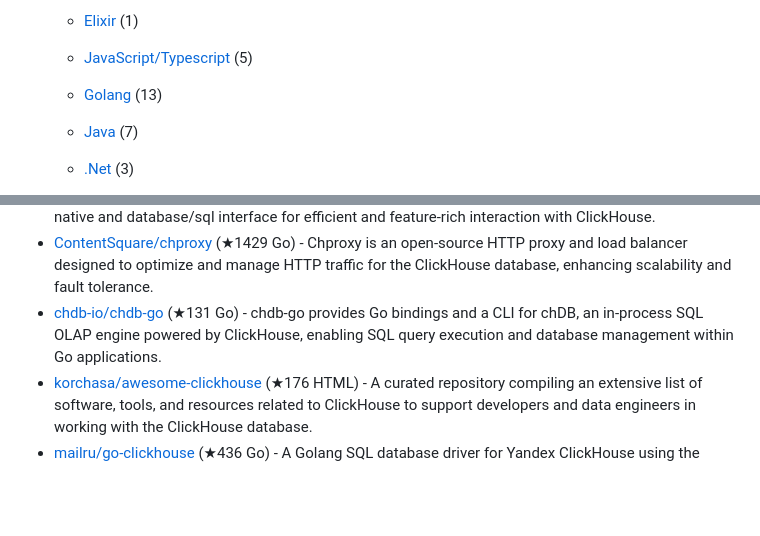
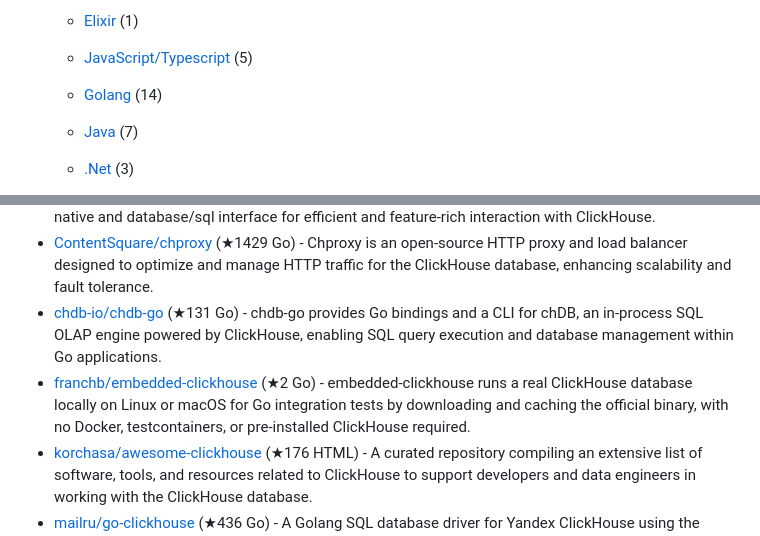
Before and after one commit to korchasa/awesome-clickhouse, a Markdown page: README.md, 2 parts joined by grey strips. Rendered like a GitHub page; blank space fills up the shorter version.

Commit message:
feat: add franchb/embedded-clickhouse to Golang section
Add embedded-clickhouse, a Go library for running a real ClickHouse
database locally in integration tests by downloading and caching the
official binary — no Docker, testcontainers, or pre-installed ClickHouse
required.

Co-Authored-By: Claude Sonnet 4.6 <noreply@anthropic.com>

```diff
--- a/README.md
+++ b/README.md
@@ -13,7 +13,7 @@ Table of Contents:
 
     - [JavaScript/Typescript](#javascript/typescript) (5)
 
-    - [Golang](#golang) (13)
+    - [Golang](#golang) (14)
 
     - [Java](#java) (7)
 
@@ -97,6 +97,7 @@ Table of Contents:
 - [ClickHouse/clickhouse-go](https://github.com/ClickHouse/clickhouse-go) (★3241 Go) - clickhouse-go is a Golang SQL database client providing a native and database/sql interface for efficient and feature-rich interaction with ClickHouse.
 - [ContentSquare/chproxy](https://github.com/ContentSquare/chproxy) (★1429 Go) - Chproxy is an open-source HTTP proxy and load balancer designed to optimize and manage HTTP traffic for the ClickHouse database, enhancing scalability and fault tolerance.
 - [chdb-io/chdb-go](https://github.com/chdb-io/chdb-go) (★131 Go) - chdb-go provides Go bindings and a CLI for chDB, an in-process SQL OLAP engine powered by ClickHouse, enabling SQL query execution and database management within Go applications.
+- [franchb/embedded-clickhouse](https://github.com/franchb/embedded-clickhouse) (★2 Go) - embedded-clickhouse runs a real ClickHouse database locally on Linux or macOS for Go integration tests by downloading and caching the official binary, with no Docker, testcontainers, or pre-installed ClickHouse required.
 - [korchasa/awesome-clickhouse](https://github.com/korchasa/awesome-clickhouse) (★176 HTML) - A curated repository compiling an extensive list of software, tools, and resources related to ClickHouse to support developers and data engineers in working with the ClickHouse database.
 - [mailru/go-clickhouse](https://github.com/mailru/go-clickhouse) (★436 Go) - A Golang SQL database driver for Yandex ClickHouse using the official HTTP interface, supporting extensive ClickHouse features and integration with tracing tools.
 - [roistat/go-clickhouse](https://github.com/roistat/go-clickhouse) (★190 Go) - A Golang connector for Yandex ClickHouse enabling efficient querying, data insertion, and cluster management for large-scale data processing.
```
